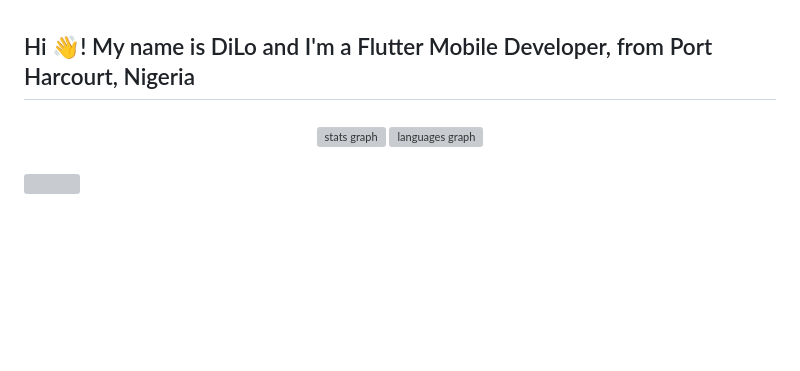
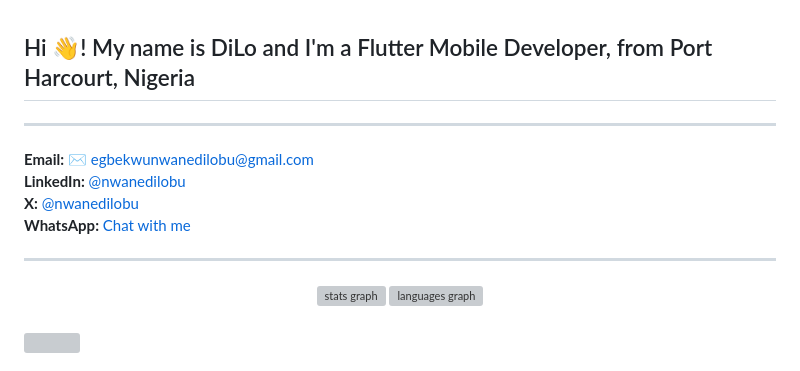
Before and after one commit to N-DiLo/N-DiLo, a Markdown page: README.md, the part around the change printed below. Drawn GitHub-style; blank space fills up the shorter version; grey boxes are pictures that could not be loaded.

```diff
--- a/README.md
+++ b/README.md
@@ -1,6 +1,13 @@
 <h2 align="left">Hi 👋! My name is DiLo and I'm a Flutter Mobile Developer, from Port Harcourt, Nigeria</h2>
 
-###
+---
+
+**Email:** ✉ [egbekwunwanedilobu@gmail.com](mailto:egbekwunwanedilobu@gmail.com)
+**LinkedIn:** [@nwanedilobu](https://www.linkedin.com/in/nwanedilobu)
+**X:** [@nwanedilobu](https://x.com/nwanedilobu)
+**WhatsApp:** [Chat with me](https://wa.me/+2348168322467)
+
+---
 
 <div align="center">
   <img src="https://github-readme-stats.vercel.app/api?username=N-DiLo&hide_title=false&hide_rank=false&show_icons=true&include_all_commits=true&count_private=true&disable_animations=false&theme=dracula&locale=en&hide_border=false" height="150" alt="stats graph"  />
```
Also changed, not shown: other parts of README.md (+1 -1 lines).
